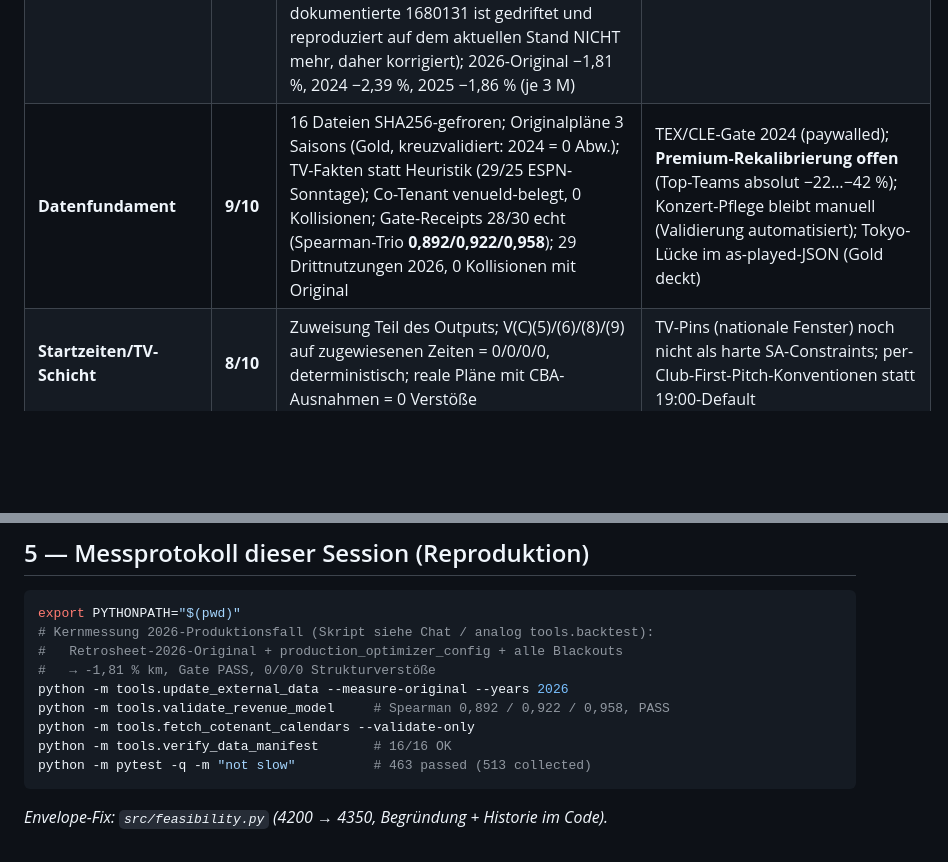
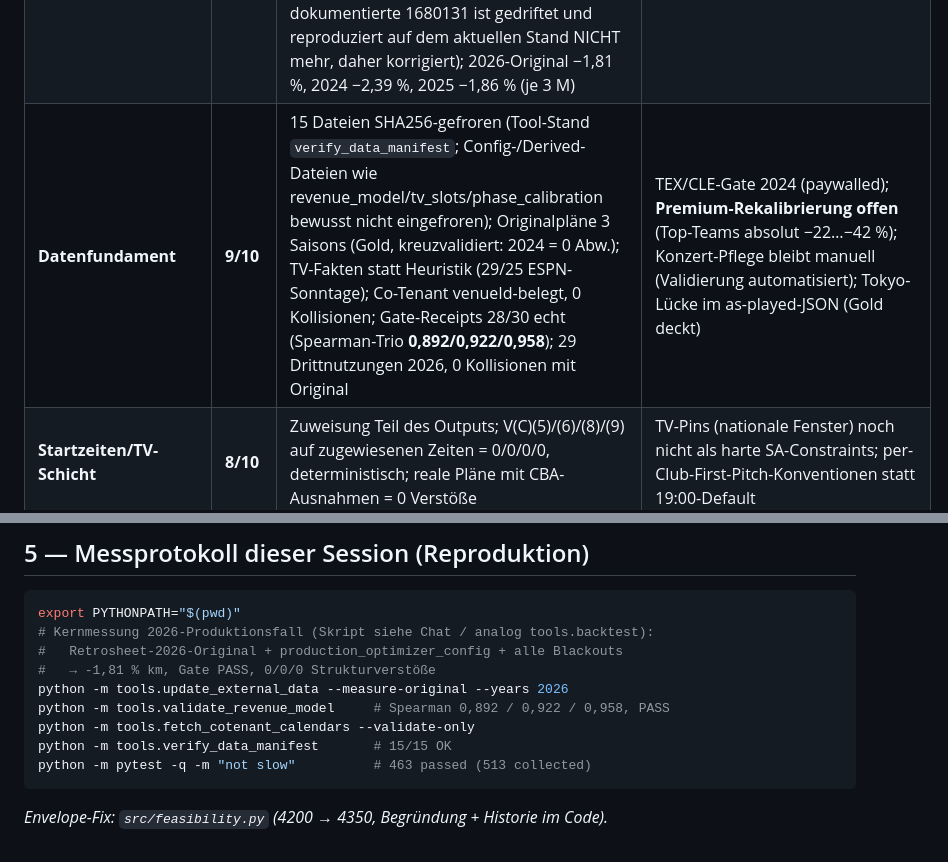
Before and after one commit to TPakey/mlb, a Markdown page: docs/ASSESSMENT_2026-06-11.md, 2 parts joined by grey strips. GitHub-like rendering; blank space fills up the shorter version.

Commit message:
Punkt 5: Manifest-Doku-Drift korrigiert (16 -> 15)
verify_data_manifest friert 15 Quell-Dateien ein; die Doku behauptete 16. An den
realen Tool-Stand angeglichen (15/15 OK). Die 11 nicht eingefrorenen .json sind
bewusst Config/Derived/Example (revenue_model, tv_slots, phase_calibration etc.),
kein Gap.

````diff
--- a/docs/ASSESSMENT_2026-06-11.md
+++ b/docs/ASSESSMENT_2026-06-11.md
@@ -56,7 +56,7 @@ ASB-Check** (klein, P1).
 |---|---|---|---|
 | **CBA-Regelwerk + Compliance-Messung** | **9/10** | 14 Regeln mit Verbatim-Quellen; V(C)(5)–(9), (11)–(15), (17) modelliert; Publish-Gate hinter ALLEN Output-Pfaden (backtest/main/api/pareto/whatif/disruption); Originalplan-Messungen: 2026 = 0/0, 2025 = 0/0, 2024 = 5 internationale Sonderfenster | per-Team-ASB (B2); PTET-≤7-Liga-Ausnahme unmodelliert (strikter Default); V(C)(8)-„home off-day"-Teilfall konservativ; **CBA läuft 12/2026 aus → Versionsschalter fehlt** |
 | **Produktions-Optimierer (Warm-Start)** | **7/10** | Konformität durch Gate-Ablehnung + ausreichende Iterationen (NICHT "per Konstruktion": der Optimierer allein kann neue Verstöße erzeugen — gemessen ~29 V(C)(13) bei falschem/fehlendem ASB; sched13-/PTET-/Envelope-Penalty senkt die Wahrscheinlichkeit, das Publish-Gate ist die harte Garantie, ASB-Guard fängt die Fehlbedienung früh ab) + Gate-Beweis je Lauf; deterministisch (bit-identisch; Legacy-Anker jetzt als Test verankert = **1672794**, Finalisierung Punkt 4 — der früher dokumentierte 1680131 ist gedriftet und reproduziert auf dem aktuellen Stand NICHT mehr, daher korrigiert); 2026-Original −1,81 %, 2024 −2,39 %, 2025 −1,86 % (je 3 M) | km-Tiefe unbewiesen: 6 M+/Tuning (geo_topk, Phasen) nur auf echter Hardware; ehrlich: Konformität kostete km (alt −4,9 % war regelwidrig); **Pareto-SA regel-blind** (Punkte nur markiert); OROPT experimentell |
-| **Datenfundament** | **9/10** | 16 Dateien SHA256-gefroren; Originalpläne 3 Saisons (Gold, kreuzvalidiert: 2024 = 0 Abw.); TV-Fakten statt Heuristik (29/25 ESPN-Sonntage); Co-Tenant venueId-belegt, 0 Kollisionen; Gate-Receipts 28/30 echt (Spearman-Trio **0,892/0,922/0,958**); 29 Drittnutzungen 2026, 0 Kollisionen mit Original | TEX/CLE-Gate 2024 (paywalled); **Premium-Rekalibrierung offen** (Top-Teams absolut −22…−42 %); Konzert-Pflege bleibt manuell (Validierung automatisiert); Tokyo-Lücke im as-played-JSON (Gold deckt) |
+| **Datenfundament** | **9/10** | 15 Dateien SHA256-gefroren (Tool-Stand `verify_data_manifest`; Config-/Derived-Dateien wie revenue_model/tv_slots/phase_calibration bewusst nicht eingefroren); Originalpläne 3 Saisons (Gold, kreuzvalidiert: 2024 = 0 Abw.); TV-Fakten statt Heuristik (29/25 ESPN-Sonntage); Co-Tenant venueId-belegt, 0 Kollisionen; Gate-Receipts 28/30 echt (Spearman-Trio **0,892/0,922/0,958**); 29 Drittnutzungen 2026, 0 Kollisionen mit Original | TEX/CLE-Gate 2024 (paywalled); **Premium-Rekalibrierung offen** (Top-Teams absolut −22…−42 %); Konzert-Pflege bleibt manuell (Validierung automatisiert); Tokyo-Lücke im as-played-JSON (Gold deckt) |
 | **Startzeiten/TV-Schicht** | **8/10** | Zuweisung Teil des Outputs; V(C)(5)/(6)/(8)/(9) auf zugewiesenen Zeiten = 0/0/0/0, deterministisch; reale Pläne mit CBA-Ausnahmen = 0 Verstöße | TV-Pins (nationale Fenster) noch nicht als harte SA-Constraints; per-Club-First-Pitch-Konventionen statt 19:00-Default |
 | **Green-field (From-Scratch)** | **3/10** | Solver-Kern korrekt (n≤4 optimal, kreuzvalidiert), Lizenz-Plumbing + Beweis-Solve stehen | **Lizenz nicht aktiviert** (Uni-Netz); Skalierungstreppe ungemessen; Regel-Schicht im MIP unvollständig (nur B3+V(C)(12)+Trips); Voll-Saison = Forschungsfront (B&P) |
 | **Disruption/What-if/Ops** | **7/10** | Repair V(C)(12)-fest (25→17-Beweis); volles Gate je Alternative; Perf-AC ≤60 s (5,5 s); What-if gate-markiert | Ops-Suite auf Seed-Daten (Hotels 5 Teams); Milton-e2e nur nightly messbar; Strategie-B-Regenerate ohne eigene Strukturregel-Garantien |
@@ -135,7 +135,7 @@ export PYTHONPATH="$(pwd)"
 python -m tools.update_external_data --measure-original --years 2026
 python -m tools.validate_revenue_model     # Spearman 0,892 / 0,922 / 0,958, PASS
 python -m tools.fetch_cotenant_calendars --validate-only
-python -m tools.verify_data_manifest       # 16/16 OK
+python -m tools.verify_data_manifest       # 15/15 OK
 python -m pytest -q -m "not slow"          # 463 passed (513 collected)
 ```
 *Envelope-Fix: `src/feasibility.py` (4200 → 4350, Begründung + Historie im Code).*
````
